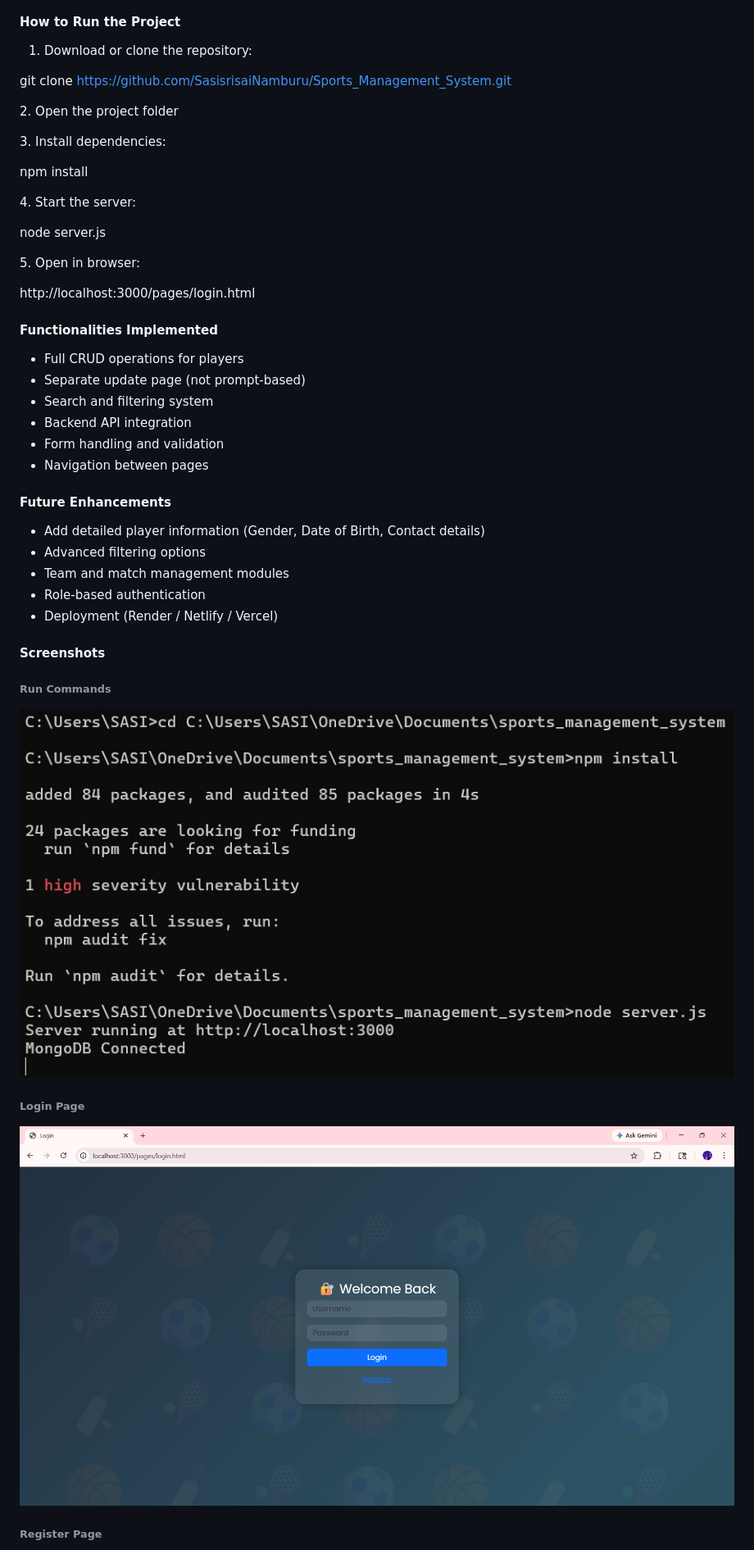
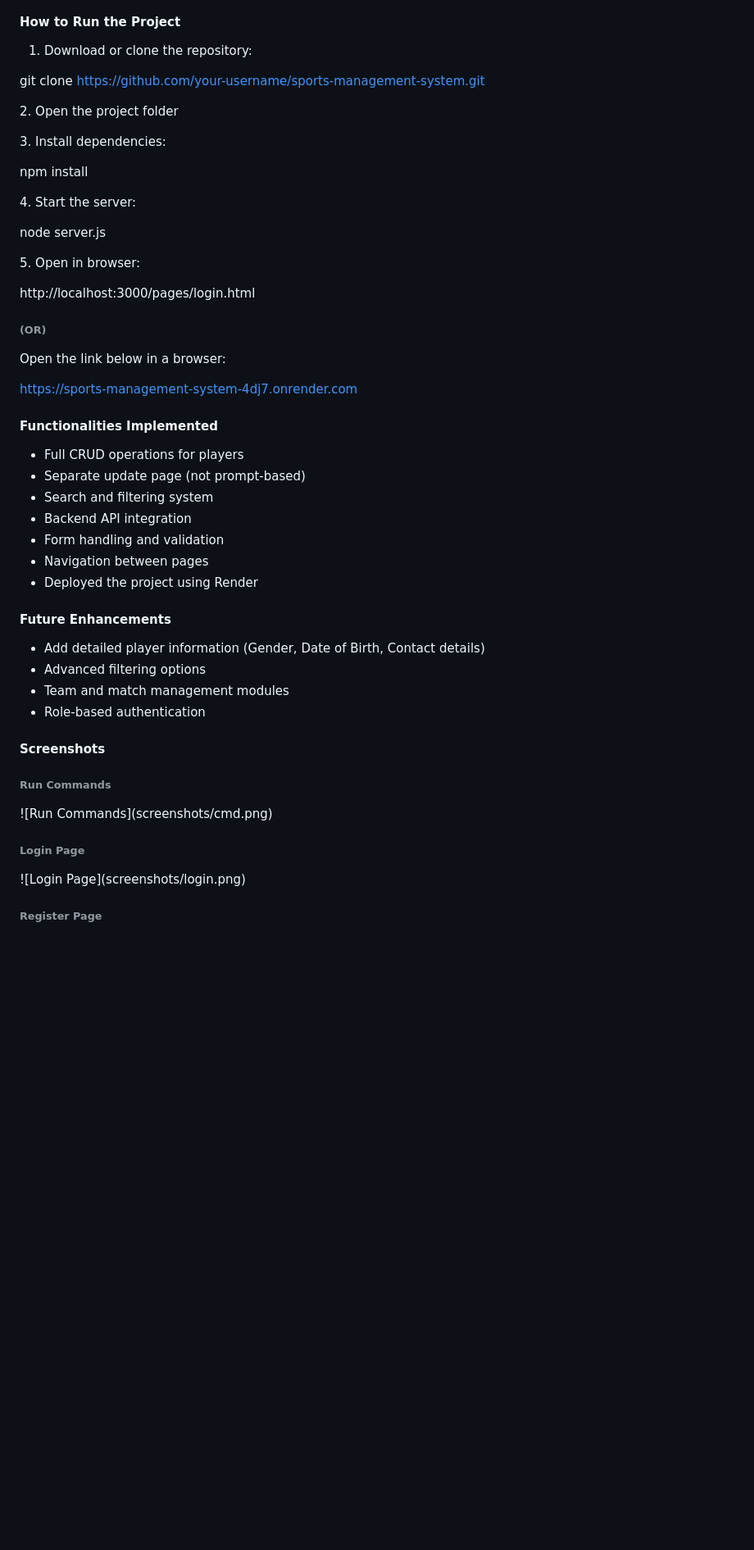
Before and after one commit to SasisrisaiNamburu/Sports_Management_System, a Markdown page: README.md, the part around one of its changes. Shown at 82% size. Drawn GitHub-style; blank space fills up the shorter version.

Commit message:
Revise README for project details and deployment
Updated README.md to include additional project details and deployment information.

```diff
--- a/README.md
+++ b/README.md
@@ -114,7 +114,7 @@ sports\_management\_system/
 
 1. Download or clone the repository:
 
-git clone https://github.com/SasisrisaiNamburu/Sports_Management_System.git
+git clone https://github.com/your-username/sports-management-system.git
 
 
 
@@ -140,6 +140,16 @@ http://localhost:3000/pages/login.html
 
 
 
+###### **(OR)**
+
+
+
+Open the link below in a browser:
+
+https://sports-management-system-4dj7.onrender.com
+
+
+
 #### **Functionalities Implemented**
 
 
@@ -150,6 +160,7 @@ http://localhost:3000/pages/login.html
 * Backend API integration
 * Form handling and validation
 * Navigation between pages
+* Deployed the project using Render
 
 
 
@@ -161,7 +172,6 @@ http://localhost:3000/pages/login.html
 * Advanced filtering options
 * Team and match management modules
 * Role-based authentication
-* Deployment (Render / Netlify / Vercel)
 
 
 
@@ -171,13 +181,13 @@ http://localhost:3000/pages/login.html
 
 ###### **Run Commands**
 
-![Run Commands](screenshots/cmd.png)
+!\[Run Commands](screenshots/cmd.png)
 
 
 
 ###### **Login Page**
 
-![Login Page](screenshots/login.png)
+!\[Login Page](screenshots/login.png)
 
 
 
```
Also changed, not shown: other parts of README.md (+6 -11 lines).
